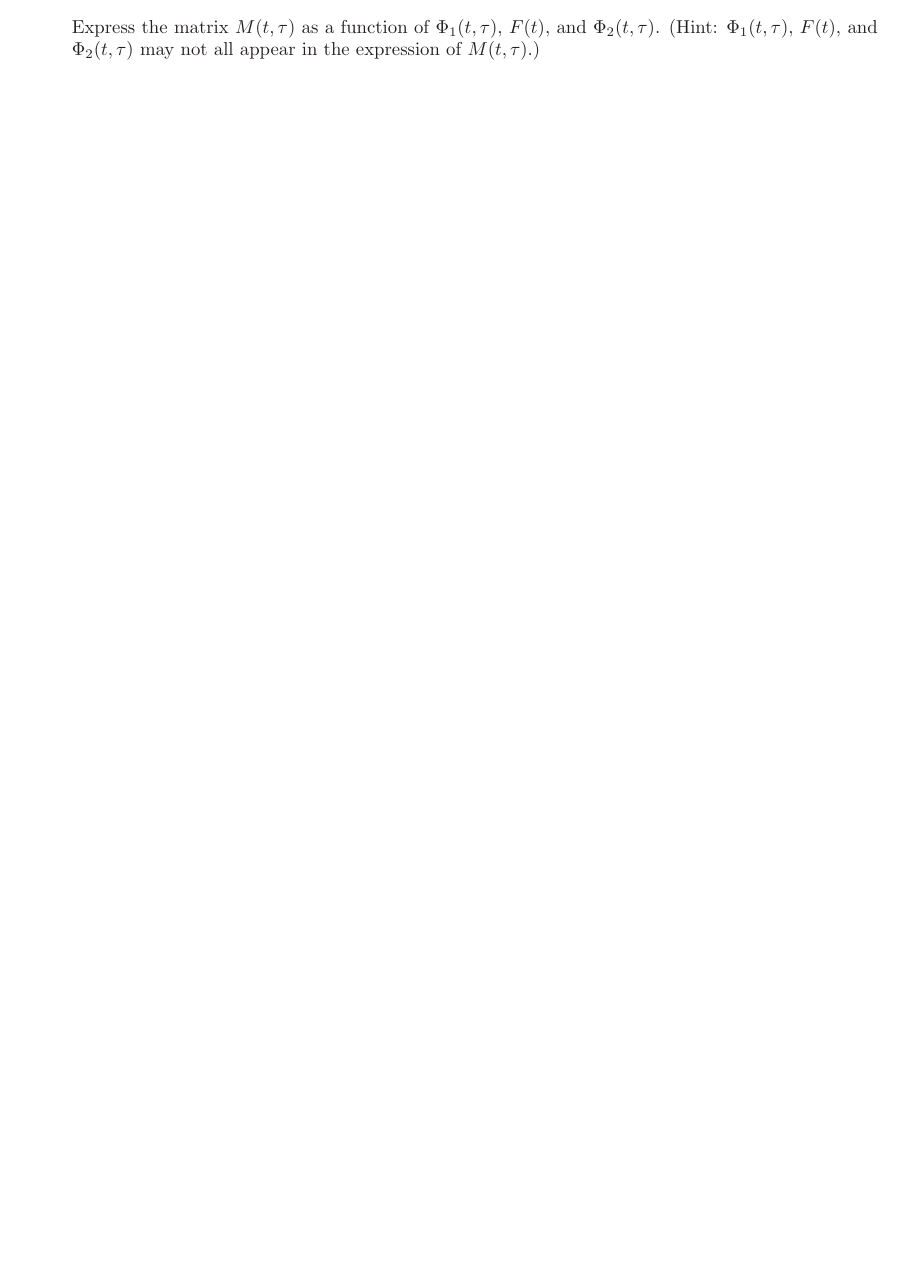
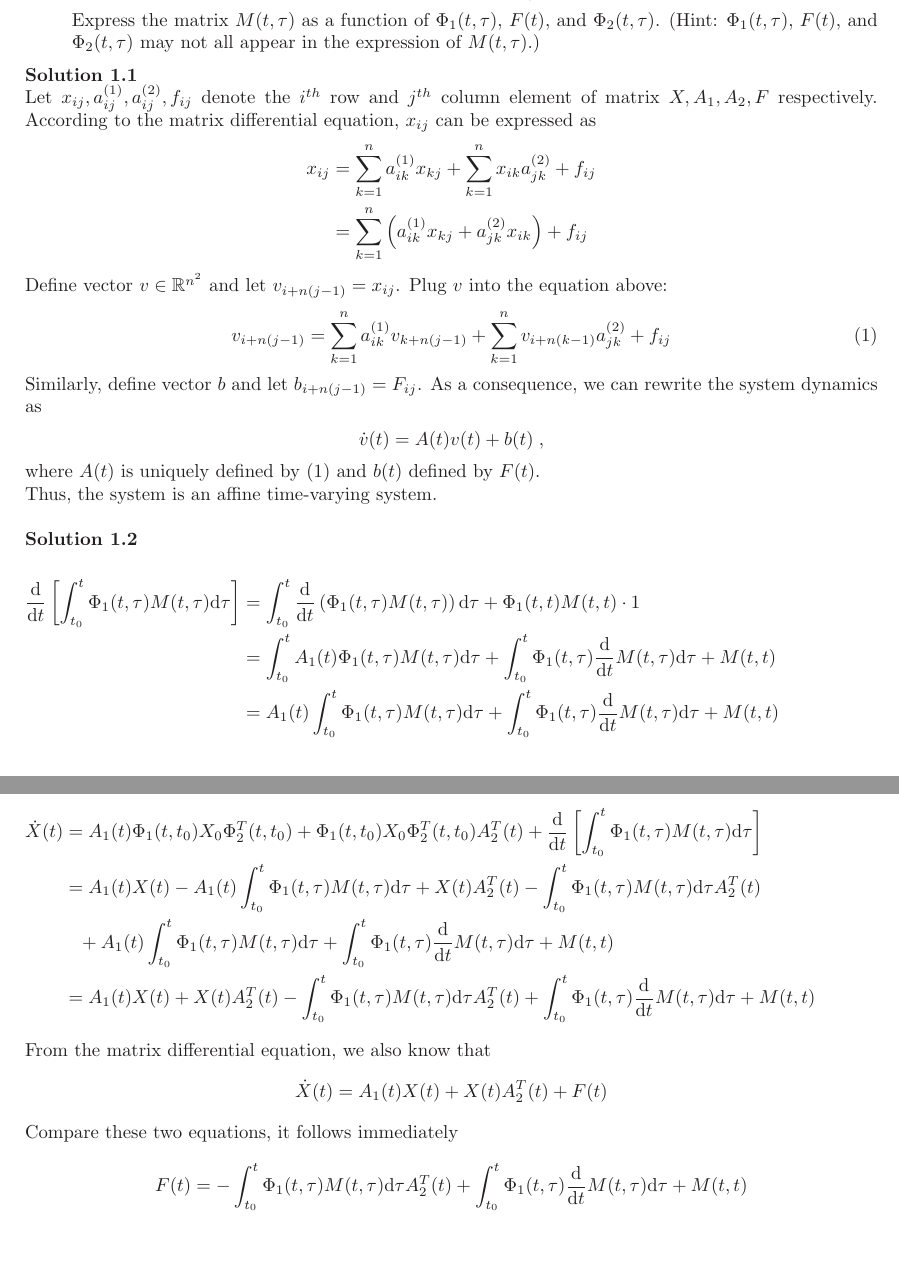
Before and after one commit to YizeWang/linear-system-theory-lecture, a LaTeX problem sheet (Problem Set 3/problemset_3.tex): part of page 1 of 2 before the commit and two parts of pages 1 and 2 of 3 after it, the two joined at a grey line, cut so that both start at the same text, the shorter picture padded with empty space. Compiled offline with LaTeX, dvips and Ghostscript.

Commit message:
finished part of problem set 3 exercise 1

```diff
--- a/Problem Set 3/problemset_3.tex
+++ b/Problem Set 3/problemset_3.tex
@@ -30,7 +30,6 @@
 \def\dim{{\mbox{\em dim}}}
 \def\ifpart{\textbf{(if) }}
 \def\rank{{\mbox{\sc Rank}}}
-\def\null{{\mbox{\sc Null}}}
 \def\range{{\mbox{\sc Range}}}
 \def\domain{{\mbox{\em domain}}}
 \def\nullity{{\mbox{\sc Nullity}}}
@@ -40,6 +39,7 @@
 % define new commands and environment
 \newtheorem{lemma}{Lemma}
 \newtheorem{proof}{Proof}
+\newcommand{\de}{\mathrm{d}}
 \newcommand{\R}{\mathbb{R}}
 \newcommand{\N}{\mathbb{N}}
 \newcommand{\A}{\mathcal{A}}
@@ -84,6 +84,51 @@ X(t) = \Phi_1(t,t_0) X_0 \Phi^T_2(t,t_0) + \int_{t_0}^{t}\Phi_1(t,\tau)M(t,\tau)
 Express the matrix $M(t,\tau)$ as a function of $\Phi_1(t,\tau)$, $F(t)$, and $\Phi_2(t,\tau)$. (Hint: $\Phi_1(t,\tau)$, $F(t)$, and $\Phi_2(t,\tau)$ may not all appear in the expression of $M(t,\tau)$.)
 \end{enumerate}
 
+\noindent {\bf Solution 1.1} \\
+Let $x_{ij},a^{(1)}_{ij},a^{(2)}_{ij},f_{ij}$ denote the $i^{th}$ row and $j^{th}$ column element of matrix $X,A_1,A_2,F$ respectively. According to the matrix differential equation, $x_{ij}$ can be expressed as
+\begin{align*}
+x_{ij} &= \sum_{k=1}^{n} a^{(1)}_{ik}x_{kj} + \sum_{k=1}^{n}x_{ik}a^{(2)}_{jk} + f_{ij} \\
+&= \sum_{k=1}^{n} \left(a^{(1)}_{ik}x_{kj} + a^{(2)}_{jk}x_{ik}\right) + f_{ij}
+\end{align*}
+Define vector $v \in \R^{n^2}$ and let $v_{i+n(j-1)}=x_{ij}$. Plug $v$ into the equation above:
+\begin{align}
+\label{eq:linear_combination}
+v_{i+n(j-1)} = \sum_{k=1}^{n} a^{(1)}_{ik}v_{k+n(j-1)} + \sum_{k=1}^{n}v_{i+n(k-1)}a^{(2)}_{jk} + f_{ij}
+\end{align}
+Similarly, define vector $b$ and let $b_{i+n(j-1)}=F_{ij}$.
+As a consequence, we can rewrite the system dynamics as
+\begin{align*}
+\dot{v}(t) = A(t)v(t)+b(t) \; ,
+\end{align*}
+where $A(t)$ is uniquely defined by \eqref{eq:linear_combination} and $b(t)$ defined by $F(t)$. \\
+Thus, the system is an affine time-varying system. \\
+
+\noindent {\bf Solution 1.2} \\
+\begin{flalign*}
+\frac{\de}{\de t}\left[\int_{t_0}^{t}\Phi_1(t,\tau)M(t,\tau)\de\tau\right]
+&= \int_{t_0}^{t}\frac{\de}{\de t}\left(\Phi_1(t,\tau)M(t,\tau)\right)\de\tau + \Phi_1(t,t)M(t,t) \cdot 1 &\\
+&= \int_{t_0}^t A_1(t) \Phi_1(t,\tau) M(t,\tau)\de\tau + \int_{t_0}^t \Phi_1(t,\tau)\frac{\de}{\de t}M(t,\tau)\de \tau + M(t,t) &\\
+&= A_1(t)\int_{t_0}^t \Phi_1(t,\tau) M(t,\tau)\de\tau + \int_{t_0}^t \Phi_1(t,\tau)\frac{\de}{\de t}M(t,\tau)\de \tau + M(t,t) &
+\end{flalign*}
+\begin{flalign*}
+\dot{X}(t) &= A_1(t)\Phi_1(t,t_0)X_0\Phi^T_2(t,t_0) + \Phi_1(t,t_0)X_0\Phi^T_2(t,t_0)A_2^T(t) + \frac{\de}{\de t}\left[\int_{t_0}^{t}\Phi_1(t,\tau)M(t,\tau)\de\tau\right] &\\
+&=A_1(t)X(t) - A_1(t)\int_{t_0}^{t}\Phi_1(t,\tau)M(t,\tau)\de\tau + X(t)A_2^T(t) - \int_{t_0}^{t}\Phi_1(t,\tau)M(t,\tau)\de\tau A_2^T(t) &\\
+&\phantom{=}+ A_1(t)\int_{t_0}^t \Phi_1(t,\tau) M(t,\tau)\de\tau + \int_{t_0}^t \Phi_1(t,\tau)\frac{\de}{\de t}M(t,\tau)\de \tau + M(t,t) &\\
+&=A_1(t)X(t)+X(t)A_2^T(t)-\int_{t_0}^{t}\Phi_1(t,\tau)M(t,\tau)\de\tau A_2^T(t)+\int_{t_0}^t \Phi_1(t,\tau)\frac{\de}{\de t}M(t,\tau)\de \tau + M(t,t) &
+\end{flalign*}
+From the matrix differential equation, we also know that
+\begin{align*}
+\dot{X}(t) = A_1(t)X(t) + X(t) A^T_2(t) + F(t)
+\end{align*}
+Compare these two equations, it follows immediately
+\begin{align*}
+F(t) = -\int_{t_0}^{t}\Phi_1(t,\tau)M(t,\tau)\de\tau A_2^T(t)+\int_{t_0}^t \Phi_1(t,\tau)\frac{\de}{\de t}M(t,\tau)\de \tau + M(t,t)
+\end{align*}
+
+
+
+
+
 \clearpage
 
 % exercise 2
```
Also changed, not shown: Problem Set 3/problemset_3.pdf, Problem Set 3/problemset_3.tex (2 more changed lines).
